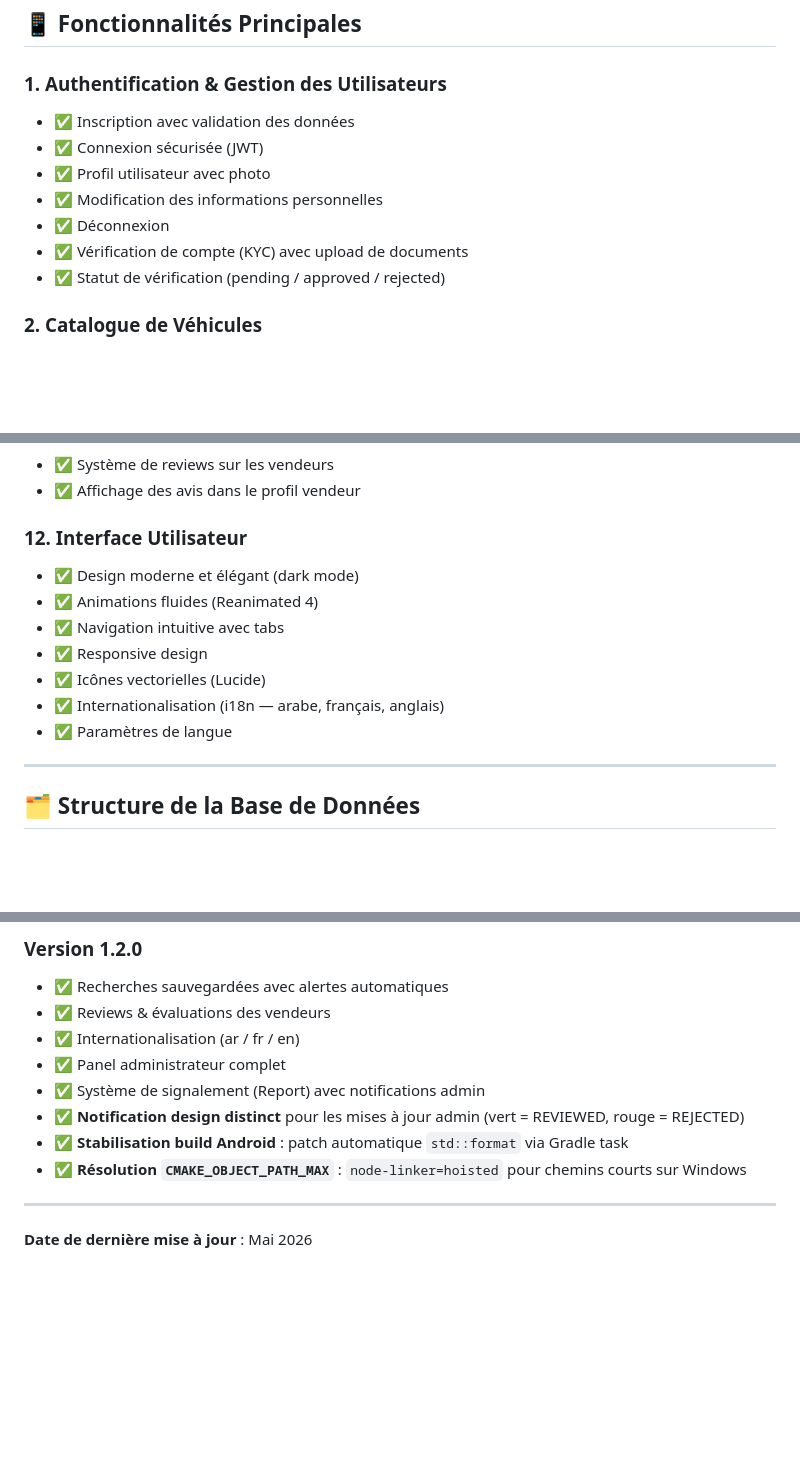
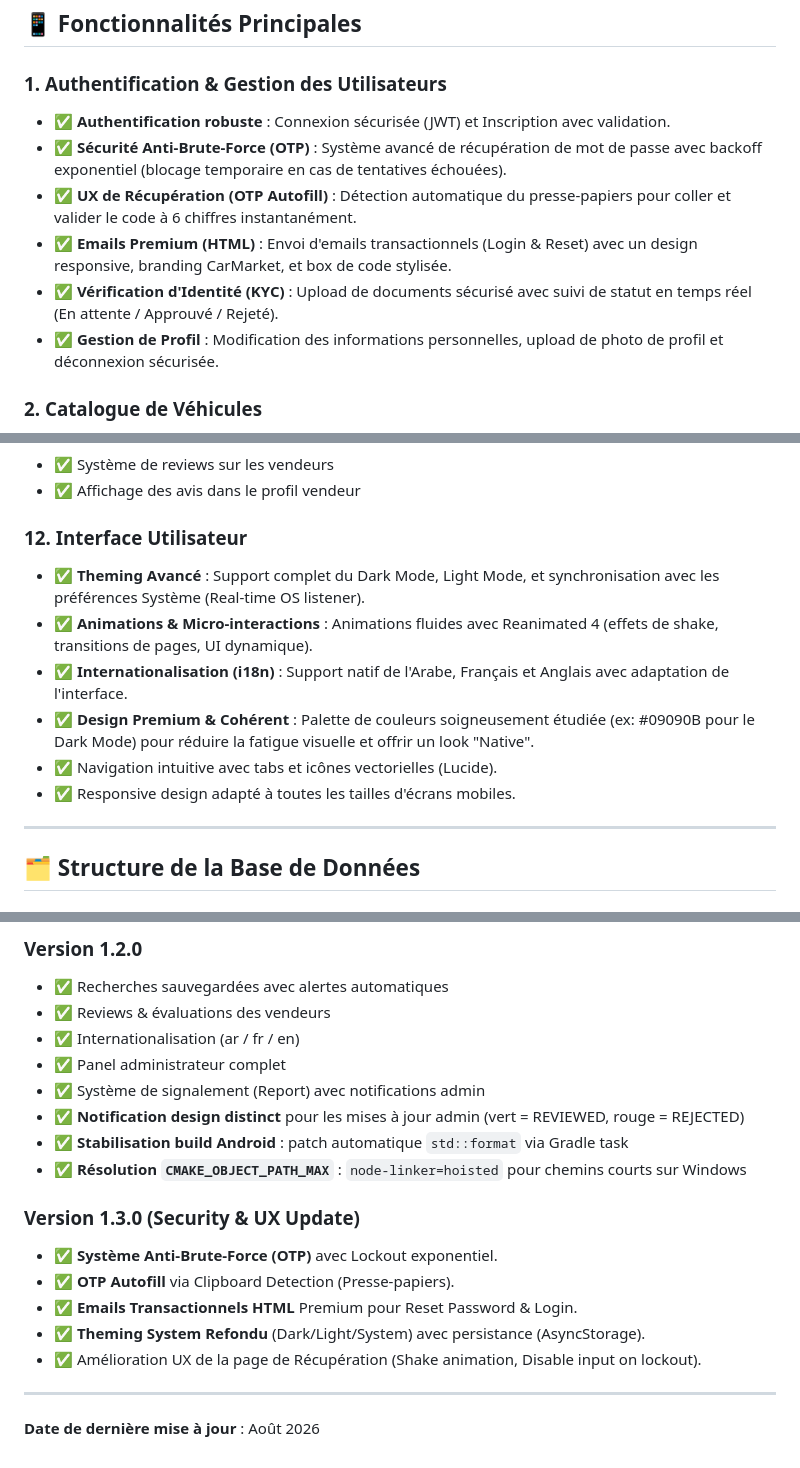
Before and after one commit to yousseflab20-ui/CarMarket, a Markdown page: README.md, 3 parts joined by grey strips. GitHub-like rendering; blank space fills up the shorter version.

Commit message:
docs: update README with Version 1.3.0 features (OTP, UX, Theming)

```diff
--- a/README.md
+++ b/README.md
@@ -99,13 +99,12 @@
 
 ### 1. Authentification & Gestion des Utilisateurs
 
-- ✅ Inscription avec validation des données
-- ✅ Connexion sécurisée (JWT)
-- ✅ Profil utilisateur avec photo
-- ✅ Modification des informations personnelles
-- ✅ Déconnexion
-- ✅ Vérification de compte (KYC) avec upload de documents
-- ✅ Statut de vérification (pending / approved / rejected)
+- ✅ **Authentification robuste** : Connexion sécurisée (JWT) et Inscription avec validation.
+- ✅ **Sécurité Anti-Brute-Force (OTP)** : Système avancé de récupération de mot de passe avec backoff exponentiel (blocage temporaire en cas de tentatives échouées).
+- ✅ **UX de Récupération (OTP Autofill)** : Détection automatique du presse-papiers pour coller et valider le code à 6 chiffres instantanément.
+- ✅ **Emails Premium (HTML)** : Envoi d'emails transactionnels (Login & Reset) avec un design responsive, branding CarMarket, et box de code stylisée.
+- ✅ **Vérification d'Identité (KYC)** : Upload de documents sécurisé avec suivi de statut en temps réel (En attente / Approuvé / Rejeté).
+- ✅ **Gestion de Profil** : Modification des informations personnelles, upload de photo de profil et déconnexion sécurisée.
 
 ### 2. Catalogue de Véhicules
 
@@ -225,13 +224,12 @@
 
 ### 12. Interface Utilisateur
 
-- ✅ Design moderne et élégant (dark mode)
-- ✅ Animations fluides (Reanimated 4)
-- ✅ Navigation intuitive avec tabs
-- ✅ Responsive design
-- ✅ Icônes vectorielles (Lucide)
-- ✅ Internationalisation (i18n — arabe, français, anglais)
-- ✅ Paramètres de langue
+- ✅ **Theming Avancé** : Support complet du Dark Mode, Light Mode, et synchronisation avec les préférences Système (Real-time OS listener).
+- ✅ **Animations & Micro-interactions** : Animations fluides avec Reanimated 4 (effets de shake, transitions de pages, UI dynamique).
+- ✅ **Internationalisation (i18n)** : Support natif de l'Arabe, Français et Anglais avec adaptation de l'interface.
+- ✅ **Design Premium & Cohérent** : Palette de couleurs soigneusement étudiée (ex: #09090B pour le Dark Mode) pour réduire la fatigue visuelle et offrir un look "Native".
+- ✅ Navigation intuitive avec tabs et icônes vectorielles (Lucide).
+- ✅ Responsive design adapté à toutes les tailles d'écrans mobiles.
 
 ---
 
@@ -581,6 +579,14 @@ Le projet inclut des diagrammes UML dans le dossier `/UML` :
 - ✅ **Stabilisation build Android** : patch automatique `std::format` via Gradle task
 - ✅ **Résolution `CMAKE_OBJECT_PATH_MAX`** : `node-linker=hoisted` pour chemins courts sur Windows
 
+### Version 1.3.0 (Security & UX Update)
+
+- ✅ **Système Anti-Brute-Force (OTP)** avec Lockout exponentiel.
+- ✅ **OTP Autofill** via Clipboard Detection (Presse-papiers).
+- ✅ **Emails Transactionnels HTML** Premium pour Reset Password & Login.
+- ✅ **Theming System Refondu** (Dark/Light/System) avec persistance (AsyncStorage).
+- ✅ Amélioration UX de la page de Récupération (Shake animation, Disable input on lockout).
+
 ---
 
-**Date de dernière mise à jour** : Mai 2026
+**Date de dernière mise à jour** : Août 2026
```
